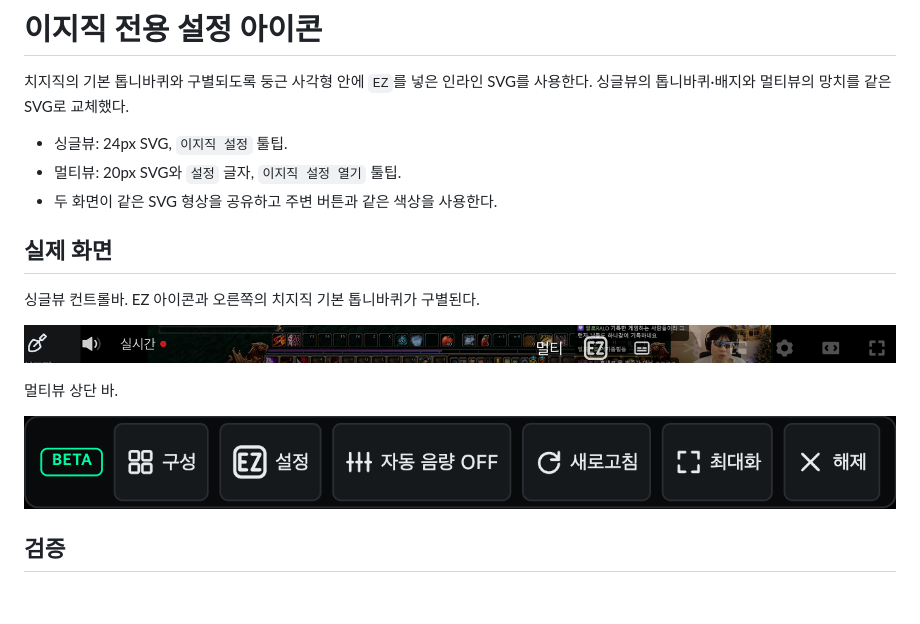
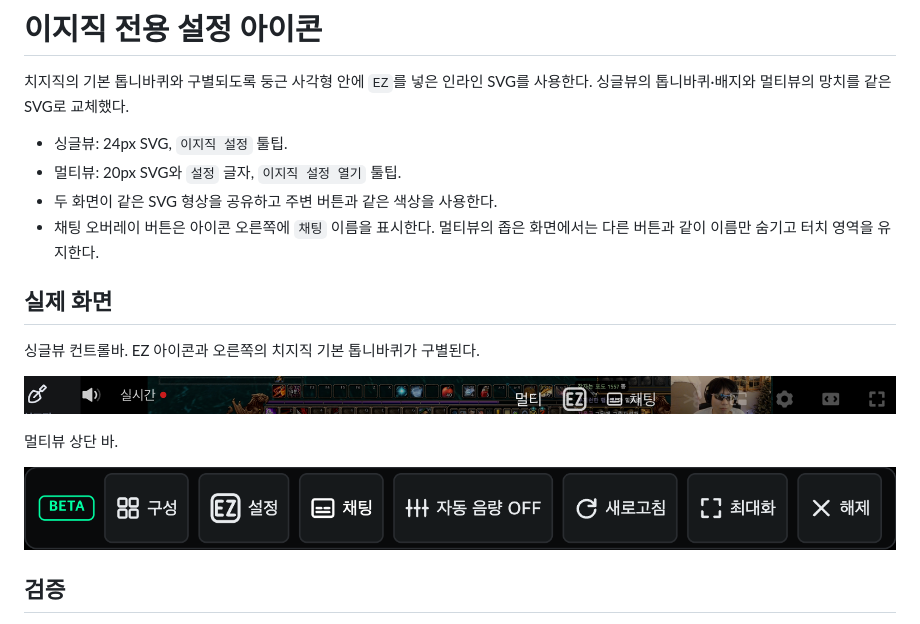
Before and after one commit to Arc-Jung/ezzzk, a Markdown page: screenshots/settings-icon.md, the part around the change. GitHub-like rendering; pictures changed too: screenshots/demo-multiview-settings-icon.png, screenshots/demo-single-settings-icon.png; blank space fills up the shorter version.

```diff
--- a/screenshots/settings-icon.md
+++ b/screenshots/settings-icon.md
@@ -5,6 +5,7 @@
 - 싱글뷰: 24px SVG, `이지직 설정` 툴팁.
 - 멀티뷰: 20px SVG와 `설정` 글자, `이지직 설정 열기` 툴팁.
 - 두 화면이 같은 SVG 형상을 공유하고 주변 버튼과 같은 색상을 사용한다.
+- 채팅 오버레이 버튼은 아이콘 오른쪽에 `채팅` 이름을 표시한다. 멀티뷰의 좁은 화면에서는 다른 버튼과 같이 이름만 숨기고 터치 영역을 유지한다.
 
 ## 실제 화면
 
```
Also changed, not shown: 4 other files.
